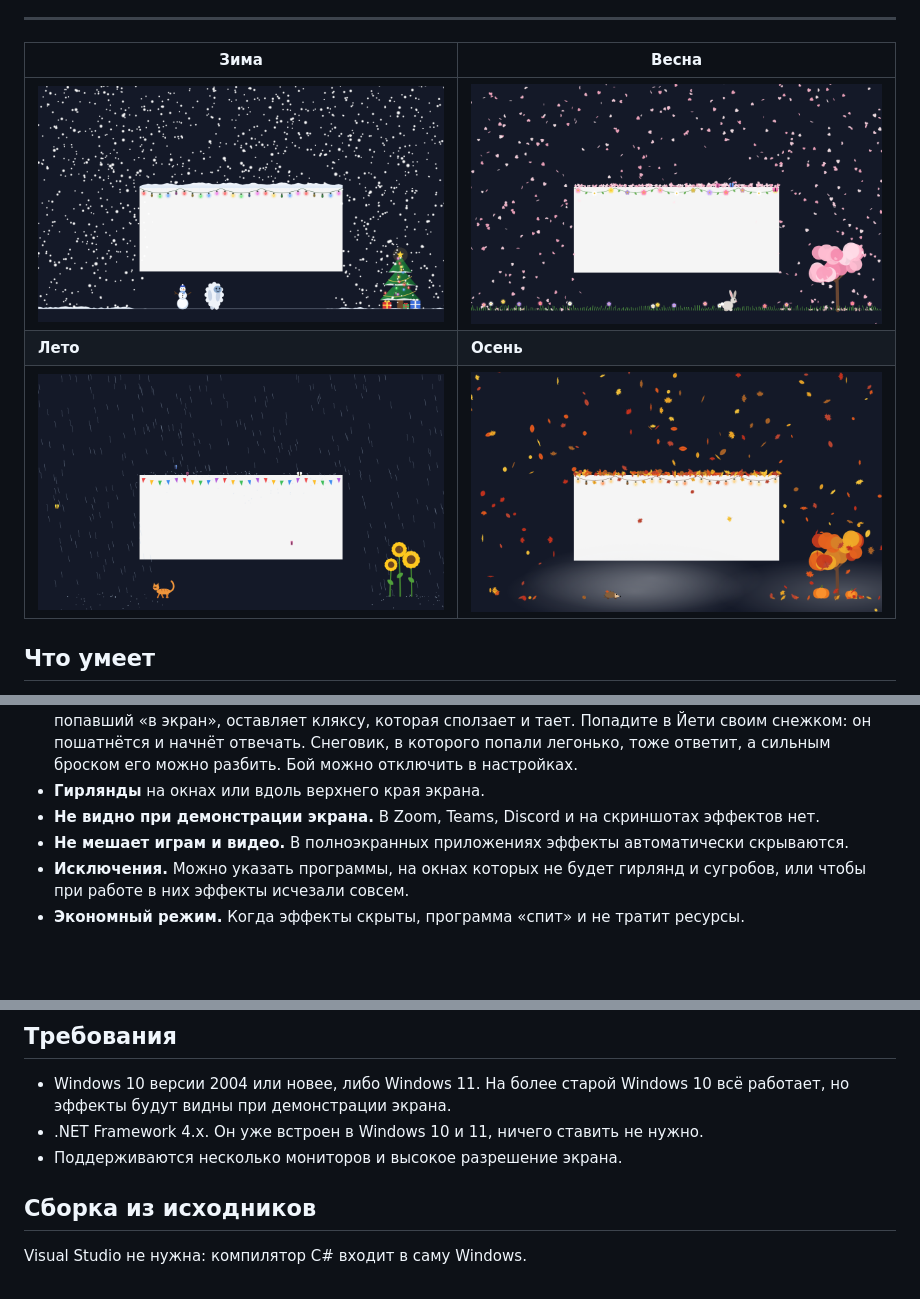
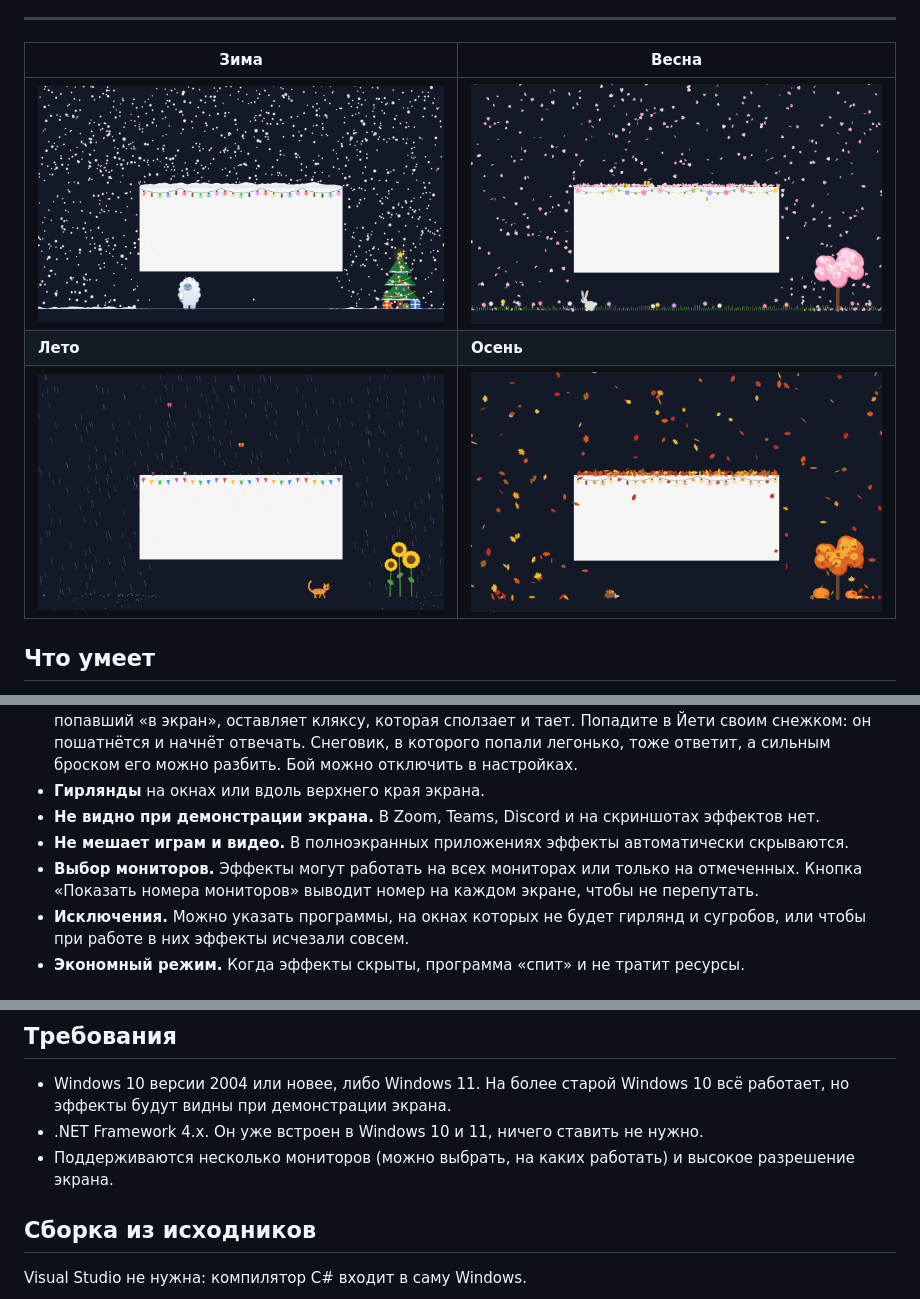
Before and after one commit to stibba1337/DeskSeasons, a Markdown page: README.md, 3 parts joined by grey strips. Rendered like a GitHub page; pictures changed too: docs/autumn.png, docs/spring.png, docs/summer.png; blank space fills up the shorter version.

```diff
--- a/README.md
+++ b/README.md
@@ -35,6 +35,7 @@
 - **Гирлянды** на окнах или вдоль верхнего края экрана.
 - **Не видно при демонстрации экрана.** В Zoom, Teams, Discord и на скриншотах эффектов нет.
 - **Не мешает играм и видео.** В полноэкранных приложениях эффекты автоматически скрываются.
+- **Выбор мониторов.** Эффекты могут работать на всех мониторах или только на отмеченных. Кнопка «Показать номера мониторов» выводит номер на каждом экране, чтобы не перепутать.
 - **Исключения.** Можно указать программы, на окнах которых не будет гирлянд и сугробов, или чтобы при работе в них эффекты исчезали совсем.
 - **Экономный режим.** Когда эффекты скрыты, программа «спит» и не тратит ресурсы.
 
@@ -79,7 +80,7 @@
 
 - Windows 10 версии 2004 или новее, либо Windows 11. На более старой Windows 10 всё работает, но эффекты будут видны при демонстрации экрана.
 - .NET Framework 4.x. Он уже встроен в Windows 10 и 11, ничего ставить не нужно.
-- Поддерживаются несколько мониторов и высокое разрешение экрана.
+- Поддерживаются несколько мониторов (можно выбрать, на каких работать) и высокое разрешение экрана.
 
 ## Сборка из исходников
 
```
Also changed, not shown: 7 other files.
